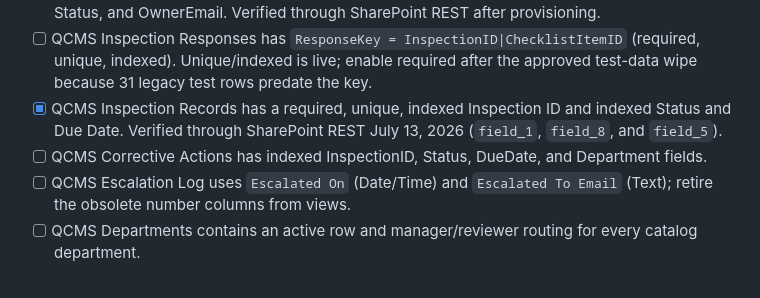
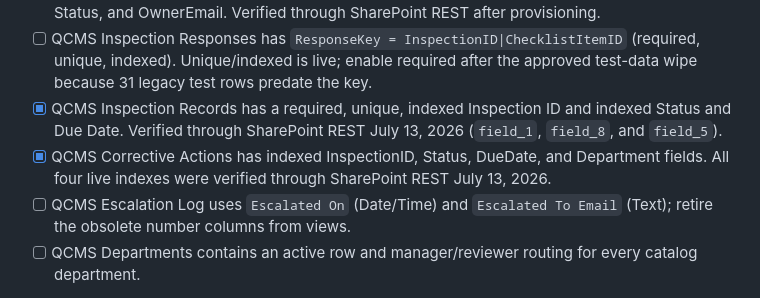
Before and after one commit to WSFUSPMaintenance/qcms-web, a Markdown page: deployment/PRODUCTION_CHECKLIST.md, the part around the change. GitHub-like rendering.

Commit message:
Document corrective action query indexes

```diff
--- a/deployment/PRODUCTION_CHECKLIST.md
+++ b/deployment/PRODUCTION_CHECKLIST.md
@@ -14,7 +14,7 @@
 - [x] Schedule fields include FormID, InspectionName, Department, Frequency, DueDate, Sequence, Status, and OwnerEmail. Verified through SharePoint REST after provisioning.
 - [ ] QCMS Inspection Responses has `ResponseKey = InspectionID|ChecklistItemID` (required, unique, indexed). Unique/indexed is live; enable required after the approved test-data wipe because 31 legacy test rows predate the key.
 - [x] QCMS Inspection Records has a required, unique, indexed Inspection ID and indexed Status and Due Date. Verified through SharePoint REST July 13, 2026 (`field_1`, `field_8`, and `field_5`).
-- [ ] QCMS Corrective Actions has indexed InspectionID, Status, DueDate, and Department fields.
+- [x] QCMS Corrective Actions has indexed InspectionID, Status, DueDate, and Department fields. All four live indexes were verified through SharePoint REST July 13, 2026.
 - [ ] QCMS Escalation Log uses `Escalated On` (Date/Time) and `Escalated To Email` (Text); retire the obsolete number columns from views.
 - [ ] QCMS Departments contains an active row and manager/reviewer routing for every catalog department.
 
```
Also changed, not shown: deployment/TEST_MATRIX.md (+1 -1 lines).
